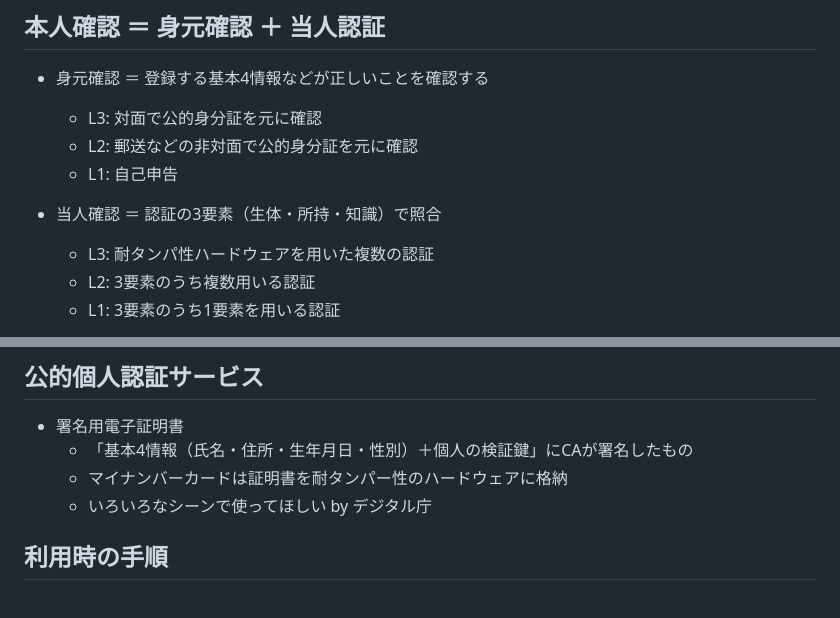
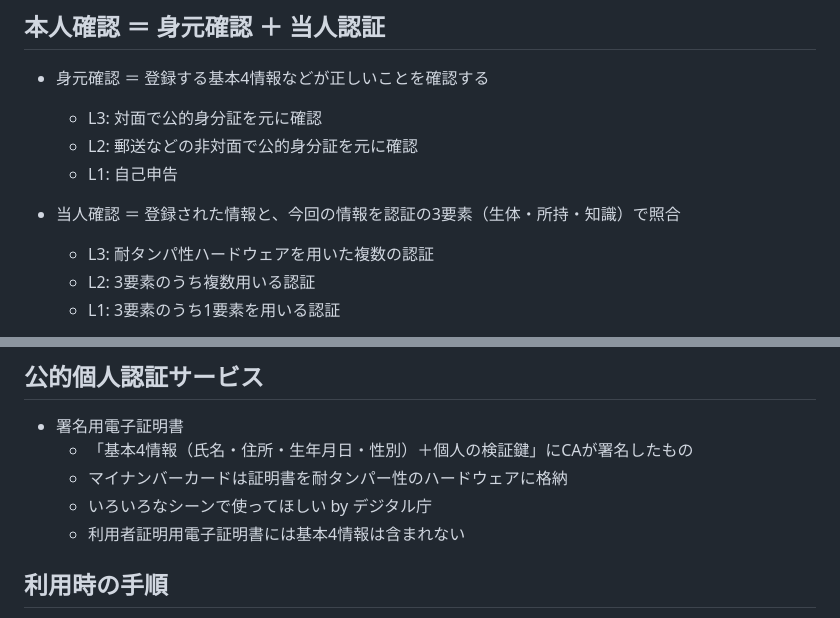
Before and after one commit to herumi/lecture-crypto, a Markdown page: lec-bbs.md, 2 parts joined by grey strips. GitHub-like rendering.

```diff
--- a/lec-bbs.md
+++ b/lec-bbs.md
@@ -32,7 +32,7 @@ _class: title
   - L2: 郵送などの非対面で公的身分証を元に確認
   - L1: 自己申告
 
-- 当人確認 ＝ 認証の3要素（生体・所持・知識）で照合
+- 当人確認 ＝ 登録された情報と、今回の情報を認証の3要素（生体・所持・知識）で照合
   - L3: 耐タンパ性ハードウェアを用いた複数の認証
   - L2: 3要素のうち複数用いる認証
   - L1: 3要素のうち1要素を用いる認証
@@ -46,6 +46,7 @@ _class: title
   - 「基本4情報（氏名・住所・生年月日・性別）＋個人の検証鍵」にCAが署名したもの
   - マイナンバーカードは証明書を耐タンパー性のハードウェアに格納
   - いろいろなシーンで使ってほしい by デジタル庁
+  - 利用者証明用電子証明書には基本4情報は含まれない
 ## 利用時の手順
 1. なんらかの文書に署名鍵で署名する（要 署名用電子証明書のパスワード）
 2. 「文書 + 署名 + 署名用電子証明書」を相手に送る
```
Also changed, not shown: lec-pkc1.md (+1 -1 lines), lec-pkc2.md (+27 -2 lines), images/lec-fido2-auth.png (added), images/lec-fido2-reg.png (added).
